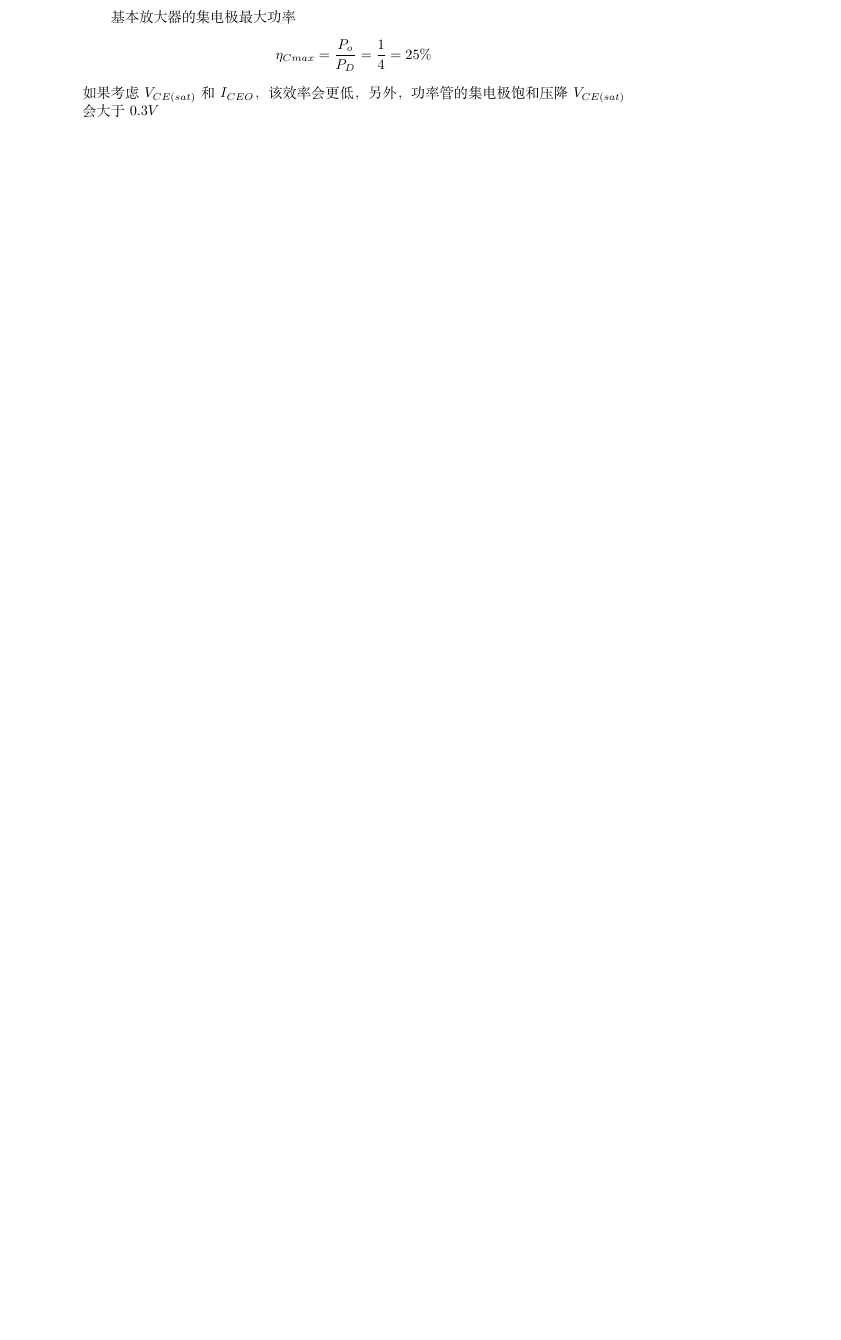
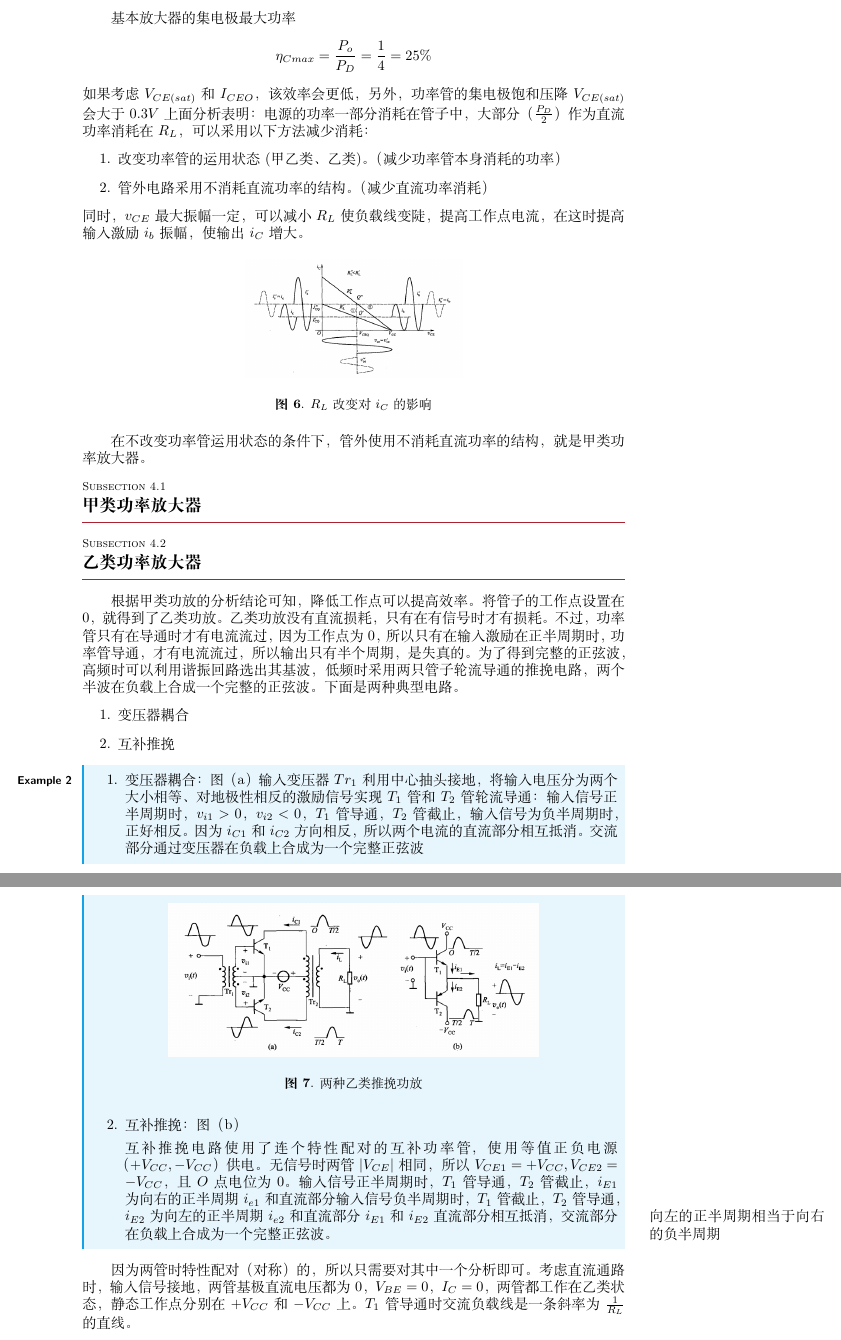
Before and after one commit to HarryWeasley3/Communication-Circuit-Notes, a LaTeX document (通信电子线路.tex): part of page 7 of 9 before the commit and two parts of pages 7 and 8 of 11 after it, the two joined at a grey line, cut so that both start at the same text, the shorter picture padded with empty space. Compiled offline with XeLaTeX.

Commit message:
2024.5.5

```diff
--- a/通信电子线路.tex
+++ b/通信电子线路.tex
@@ -153,3 +152,59 @@ $$
 \eta_{Cmax} = \frac{P_o}{P_D} = \frac{1}{4} = 25\%
 $$
 如果考虑$V_{CE(sat)}$和$I_{CEO}$，该效率会更低，另外，功率管的集电极饱和压降$V_{CE(sat)}$会大于$0.3V$
+上面分析表明：电源的功率一部分消耗在管子中，大部分（$\frac{P_D}{2}$）作为直流功率消耗在$R_L$，
+可以采用以下方法减少消耗：
+\begin{enumerate}
+    \item 改变功率管的运用状态(甲乙类、乙类)。（减少功率管本身消耗的功率）
+    \item 管外电路采用不消耗直流功率的结构。（减少直流功率消耗）
+\end{enumerate}
+同时，$v_{CE}$最大振幅一定，可以减小$R_L$使负载线变陡，提高工作点电流，在这时提高输入激励$i_b$振幅，
+使输出$i_C$增大。
+\begin{figure}[H] %H为当前位置，!htb为忽略美学标准，htbp为浮动图形                                   begin{figure}
+  \centering %图片居中
+  \includegraphics[width=0.4\textwidth]{pictures/2-5.png} %插入图片，[]中设置图片大小，{}中是图片文件名
+  \caption{$R_L$改变对$i_C$的影响} %最终文档中希望显示的图片标题
+  \label{fig.2-5} %用于文内引用的标签
+\end{figure}
+\par
+在不改变功率管运用状态的条件下，管外使用不消耗直流功率的结构，就是甲类功率放大器。
+\subsection{甲类功率放大器}
+\subsection{乙类功率放大器}
+根据甲类功放的分析结论可知，降低工作点可以提高效率。将管子的工作点设置在0，就得到了乙类功放。
+乙类功放没有直流损耗，只有在有信号时才有损耗。
+不过，功率管只有在导通时才有电流流过，因为工作点为0，所以只有在输入激励在正半周期时，功率管导通，才
+有电流流过，所以输出只有半个周期，是失真的。
+为了得到完整的正弦波，高频时可以利用谐振回路选出其基波，低频时采用两只管子轮流导通的推挽电路，
+两个半波在负载上合成一个完整的正弦波。下面是两种典型电路。
+    \begin{enumerate}
+        \item 变压器耦合
+        \item 互补推挽
+    \end{enumerate}
+\begin{example}
+    \begin{enumerate}
+    \item 变压器耦合：图（a）
+    输入变压器$Tr_1$利用中心抽头接地，将输入电压分为两个大小相等、对地极性相反的激励信号
+    实现$T_1$管和$T_2$管轮流导通：输入信号正半周期时，$v_{i1}>0$，$v_{i2}<0$，$T_1$管导通，
+    $T_2$管截止，输入信号为负半周期时，正好相反。
+    因为$i_{C1}$和$i_{C2}$方向相反，所以两个电流的直流部分相互抵消。
+    交流部分通过变压器在负载上合成为一个完整正弦波\par
+    \begin{figure}[H]
+        \centering
+        \includegraphics[width=0.7\textwidth]{pictures/2-7.png}
+        \caption{两种乙类推挽功放}
+    \end{figure}
+    \item 互补推挽：图（b）\par
+    互补推挽电路使用了连个特性配对的互补功率管，使用等值正负电源（$+V_{CC},-V_{CC}$）供电。
+    无信号时两管|$V_{CE}$|相同，所以$V_{CE1} = +V_{CC}, V_{CE2} = -V_{CC}$，且$O$点电位为$0$。
+    输入信号正半周期时，$T_1$管导通，$T_2$管截止，$i_{E1}$为向右的正半周期$i_{e1}$和直流部分
+    输入信号负半周期时，$T_1$管截止，$T_2$管导通，$i_{E2}$为向左的正半周期$i_{e2}$和直流部分
+    \marginnote{向左的正半周期相当于向右的负半周期}
+    $i_{E1}$和$i_{E2}$直流部分相互抵消，交流部分在负载上合成为一个完整正弦波。
+    \end{enumerate}
+\end{example}
+
+\par
+因为两管时特性配对（对称）的，所以只需要对其中一个分析即可。
+考虑直流通路时，输入信号接地，两管基极直流电压都为$0$，$V_{BE} = 0$，$I_C = 0$，两管都工作在
+乙类状态，静态工作点分别在$+V_{CC}$和$-V_{CC}$上。
+$T_{1}$管导通时交流负载线是一条斜率为$\frac{1}{R_L}$的直线。
@@ -155,0 +221 @@ $$
+\right.
@@ -156,3 +234,5 @@ $$
+\subsection{开关稳压电路}
+
 \newpage
 \part{谐振功率放大器}
 \section{谐振功率放大器工作原理}
```
Also changed, not shown: README.md, pictures/2-5.png (added), pictures/2-7.png (added), pictures/bw-2-6.png (added), 通信电子线路.pdf, 通信电子线路.tex (64 more changed lines).
